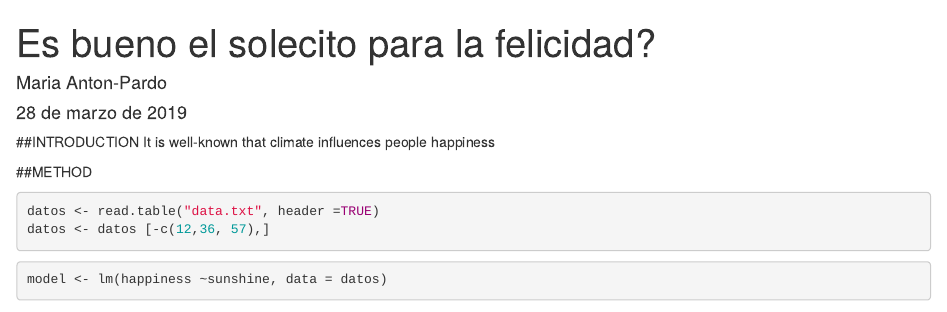
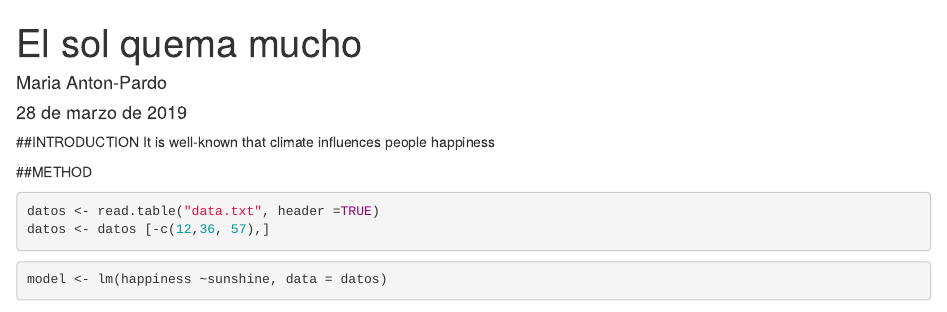
Before and after one commit to anparma/cursoAEET, an R Markdown document (felicidad-sol.Rmd): the page in a window 1100 px wide, from its top. Rendered offline with R 4.5, knitr and Pandoc, with nearby package versions; drawn as R Markdown's standard HTML page in place of the format the file asks for; some code elsewhere in the file could not run offline; a font, style sheet, LaTeX package, included part or bibliography that could not be used is replaced or left out.

Commit message:
No se ha tenido en cuenta que sin crema te puedes quemar mucho. La felicidad no existe

```diff
--- a/felicidad-sol.Rmd
+++ b/felicidad-sol.Rmd
@@ -1,5 +1,5 @@
 ---
-title: "Es bueno el solecito para la felicidad?"
+title: "El sol quema mucho"
 author: "Maria Anton-Pardo"
 date: "28 de marzo de 2019"
 output: word_document
```
